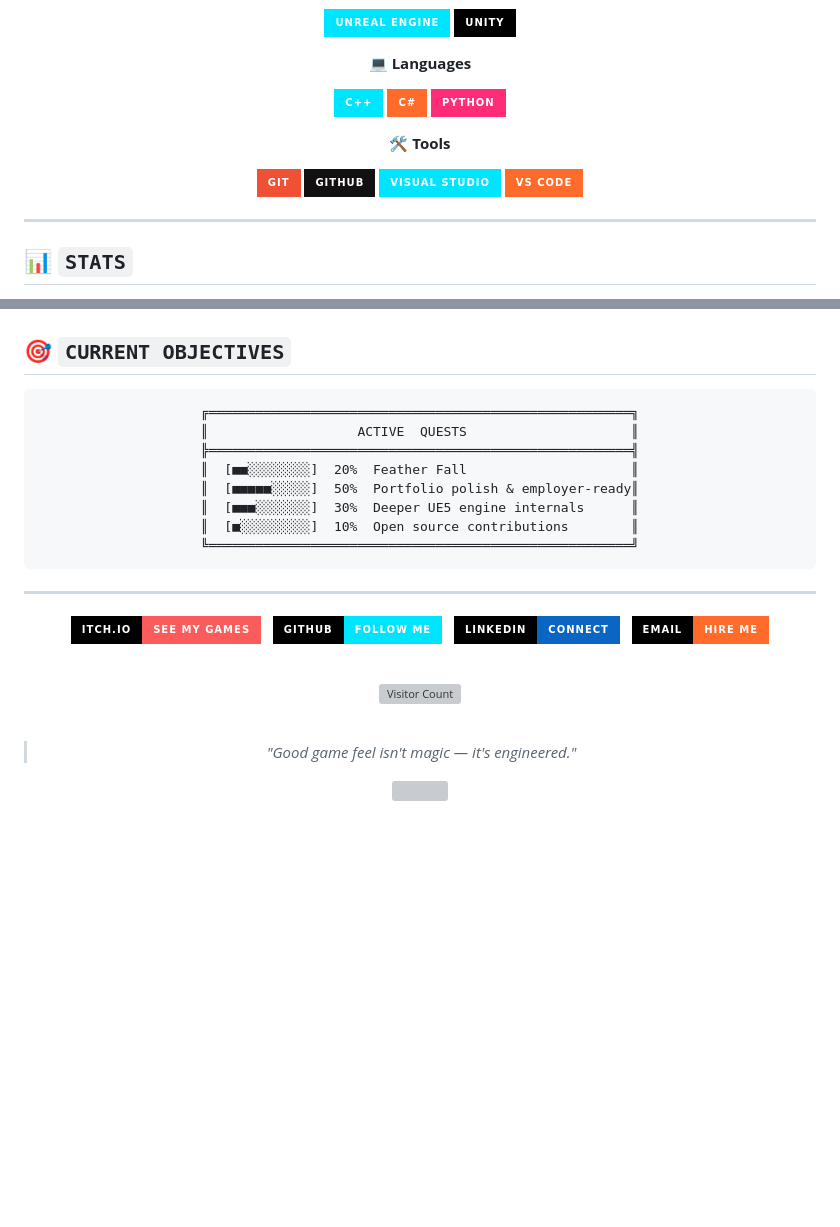
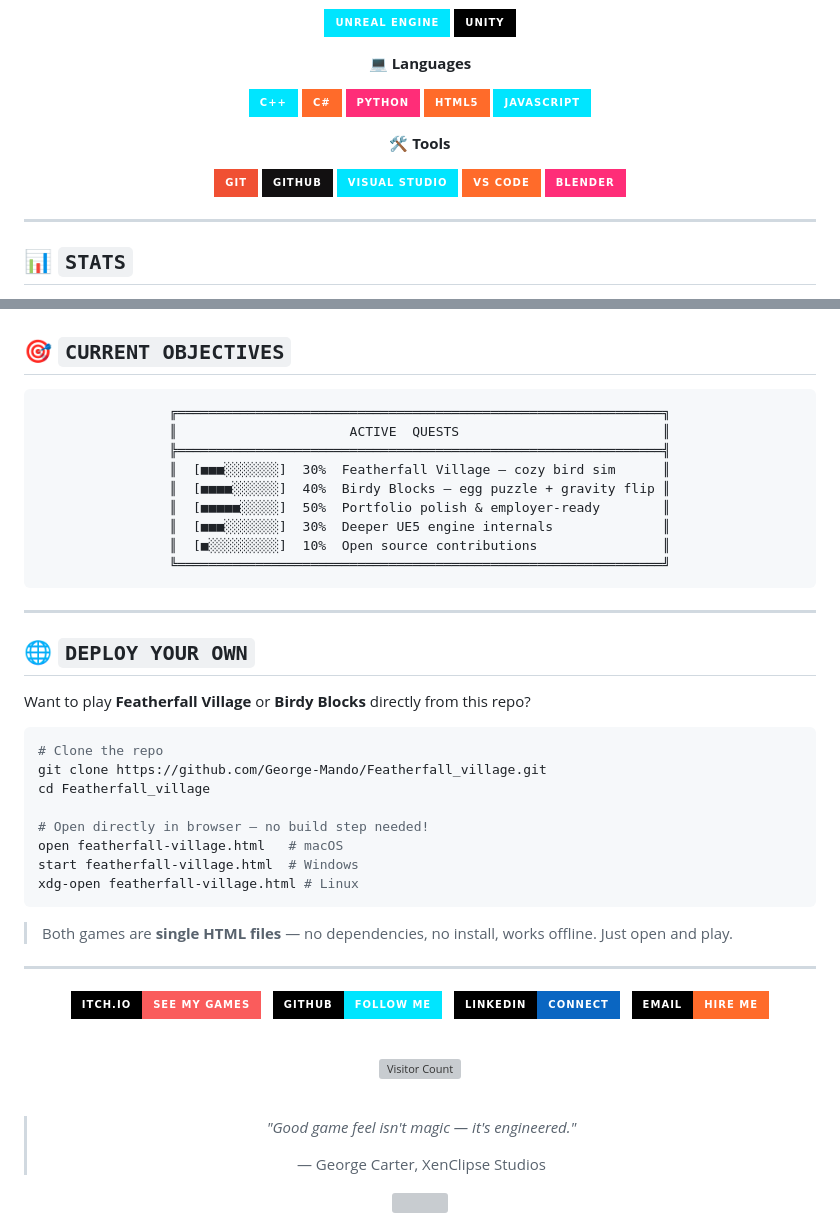
Before and after one commit to George-Mando/Featherfall_village, a Markdown page: README.md, 2 parts joined by grey strips. GitHub-like rendering; badges without logos; blank space fills up the shorter version; grey boxes are pictures that could not be loaded.

Commit message:
Refactor README for Featherfall Village and Birdy Blocks
Updated project names and descriptions in README.

````diff
--- a/README.md
+++ b/README.md
@@ -153,6 +179,8 @@ public:
 ![C++](https://img.shields.io/badge/c++-00e5ff?style=for-the-badge&logo=c%2B%2B&logoColor=black)
 ![C#](https://img.shields.io/badge/c%23-ff6b2a?style=for-the-badge&logo=csharp&logoColor=white)
 ![Python](https://img.shields.io/badge/python-ff2d78?style=for-the-badge&logo=python&logoColor=white)
+![HTML5](https://img.shields.io/badge/HTML5-ff6b2a?style=for-the-badge&logo=html5&logoColor=white)
+![JavaScript](https://img.shields.io/badge/JavaScript-00e5ff?style=for-the-badge&logo=javascript&logoColor=black)
 
 **🛠️ Tools**
 
@@ -160,6 +188,7 @@ public:
 ![GitHub](https://img.shields.io/badge/github-%23121011.svg?style=for-the-badge&logo=github&logoColor=white)
 ![Visual Studio](https://img.shields.io/badge/Visual%20Studio-00e5ff?style=for-the-badge&logo=visual-studio&logoColor=black)
 ![VS Code](https://img.shields.io/badge/VS%20Code-ff6b2a?style=for-the-badge&logo=visual-studio-code&logoColor=white)
+![Blender](https://img.shields.io/badge/Blender-ff2d78?style=for-the-badge&logo=blender&logoColor=white)
 
 </div>
 
@@ -203,17 +240,37 @@ public:
 <div align="center">
 
 ```
-╔══════════════════════════════════════════════════════╗
-║                   ACTIVE  QUESTS                     ║
-╠══════════════════════════════════════════════════════╣
-║  [■■░░░░░░░░]  20%  Feather Fall                     ║
-║  [■■■■■░░░░░]  50%  Portfolio polish & employer-ready║
-║  [■■■░░░░░░░]  30%  Deeper UE5 engine internals      ║
-║  [■░░░░░░░░░]  10%  Open source contributions        ║
-╚══════════════════════════════════════════════════════╝
+╔══════════════════════════════════════════════════════════════╗
+║                      ACTIVE  QUESTS                          ║
+╠══════════════════════════════════════════════════════════════╣
+║  [■■■░░░░░░░]  30%  Featherfall Village — cozy bird sim      ║
+║  [■■■■░░░░░░]  40%  Birdy Blocks — egg puzzle + gravity flip ║
+║  [■■■■■░░░░░]  50%  Portfolio polish & employer-ready        ║
+║  [■■■░░░░░░░]  30%  Deeper UE5 engine internals              ║
+║  [■░░░░░░░░░]  10%  Open source contributions                ║
+╚══════════════════════════════════════════════════════════════╝
 ```
 
 </div>
+
+---
+
+## 🌐 `DEPLOY YOUR OWN`
+
+Want to play **Featherfall Village** or **Birdy Blocks** directly from this repo?
+
+```bash
+# Clone the repo
+git clone https://github.com/George-Mando/Featherfall_village.git
+cd Featherfall_village
+
+# Open directly in browser — no build step needed!
+open featherfall-village.html   # macOS
+start featherfall-village.html  # Windows
+xdg-open featherfall-village.html # Linux
+```
+
+> Both games are **single HTML files** — no dependencies, no install, works offline. Just open and play.
 
 ---
 
@@ -234,4 +291,6 @@ public:
 <br/>
 
 > *"Good game feel isn't magic — it's engineered."*
+>
+> — George Carter, XenClipse Studios
 
````
Also changed, not shown: other parts of README.md (+58 -25 lines).
